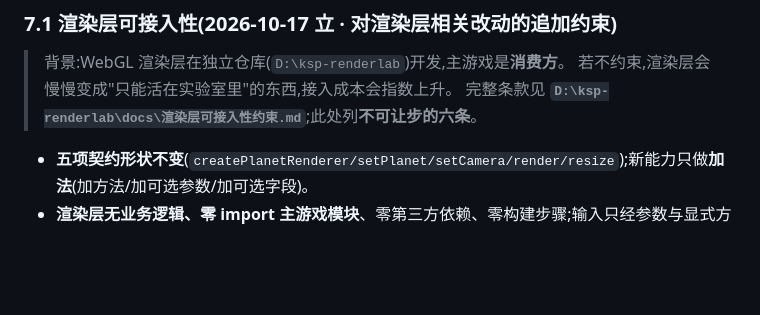
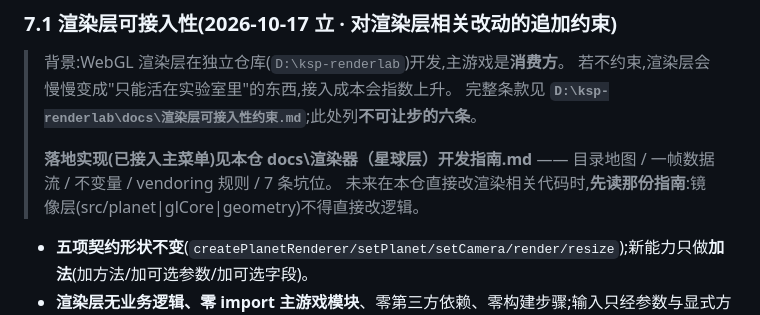
Before and after one commit to XiaoMeng0000/ksp-2d, a Markdown page: docs/AI工作规范.md, the part around the change. Drawn GitHub-style; blank space fills up the shorter version.

```diff
--- a/docs/AI工作规范.md
+++ b/docs/AI工作规范.md
@@ -116,6 +116,9 @@
 > 背景:WebGL 渲染层在独立仓库(`D:\ksp-renderlab`)开发,主游戏是**消费方**。
 > 若不约束,渲染层会慢慢变成"只能活在实验室里"的东西,接入成本会指数上升。
 > 完整条款见 **`D:\ksp-renderlab\docs\渲染层可接入性约束.md`**;此处列**不可让步的六条**。
+>
+> **落地实现(已接入主菜单)见本仓 docs\渲染器（星球层）开发指南.md** —— 目录地图 / 一帧数据流 / 不变量 / vendoring 规则 / 7 条坑位。
+> 未来在本仓直接改渲染相关代码时,**先读那份指南**:镜像层(src/planet|glCore|geometry)不得直接改逻辑。
 
 - **五项契约形状不变**(`createPlanetRenderer/setPlanet/setCamera/render/resize`);新能力只做**加法**(加方法/加可选参数/加可选字段)。
 - **渲染层无业务逻辑、零 import 主游戏模块**、零第三方依赖、零构建步骤;输入只经参数与显式方法(`setAlbedo` 等)。
```
Also changed, not shown: docs/渲染器（星球层）开发指南.md (added, +99 -0 lines).
